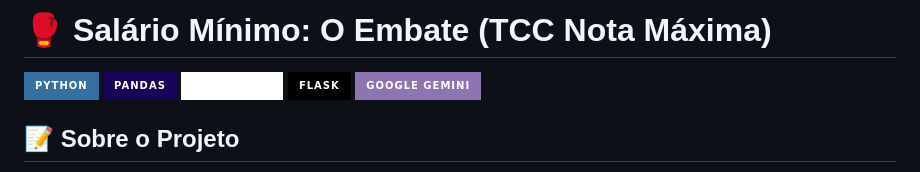
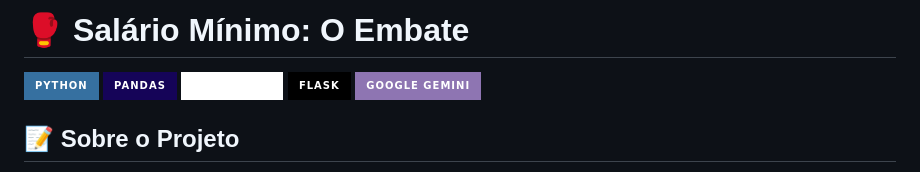
Before and after one commit to LilLemo/Analise-cesta-basica-salario-minimo, a Markdown page: README.md, the part around the change. Rendered like a GitHub page; badges without logos.

Commit message:
Update project title in README.md

```diff
--- a/README.md
+++ b/README.md
@@ -1,4 +1,4 @@
-# 🥊 Salário Mínimo: O Embate (TCC Nota Máxima)
+# 🥊 Salário Mínimo: O Embate
 
 ![Python](https://img.shields.io/badge/python-3670A0?style=for-the-badge&logo=python&logoColor=ffdd54)
 ![Pandas](https://img.shields.io/badge/pandas-%23150458.svg?style=for-the-badge&logo=pandas&logoColor=white)
```
